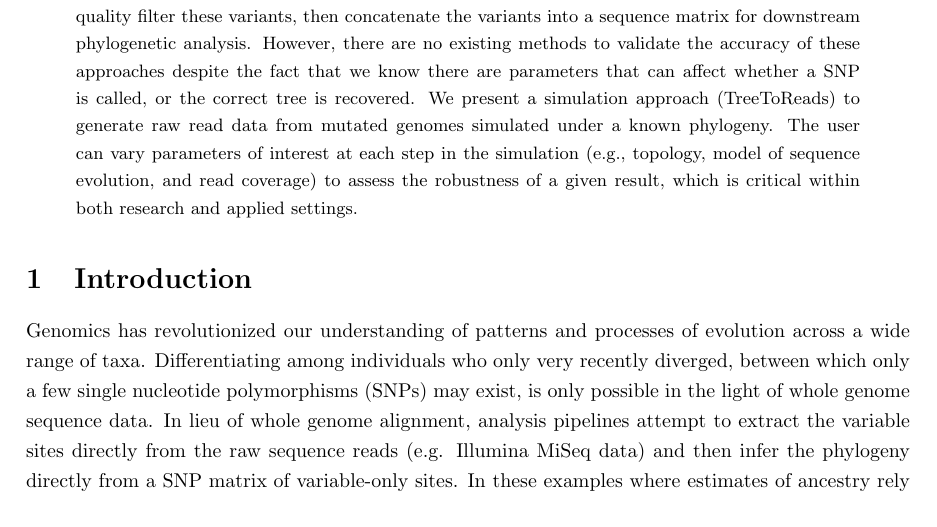
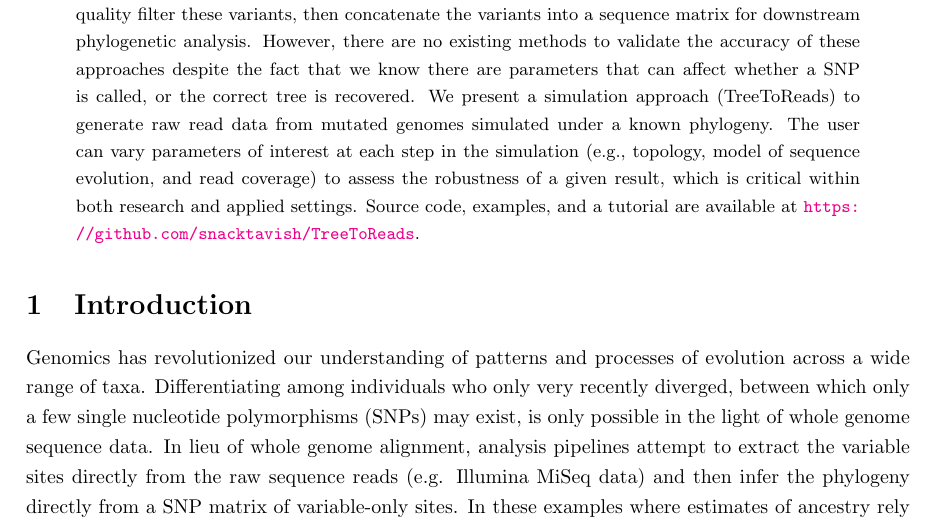
Before and after one commit to snacktavish/TreeToReads, a LaTeX paper (docs/TTR_preprint.tex, which reads docs/note.tex): part of page 1 of 3, cut so that both start at the same text. Compiled offline with pdfLaTeX.

Commit message:
availability

```diff
--- a/docs/note.tex
+++ b/docs/note.tex
@@ -33,7 +33,7 @@ or the correct tree is recovered.
 We present a simulation approach (TreeToReads) to generate raw read data from mutated genomes simulated under a known phylogeny.
 The user can vary parameters of interest at each step in the simulation (e.g., topology, model of sequence evolution, and read coverage) to assess the robustness of a given result,
 which is critical within both research and applied settings.
-
+Source code, examples, and a tutorial are available at \url{https://github.com/snacktavish/TreeToReads}.
 \end{abstract}
 
 \section{Introduction}
```
